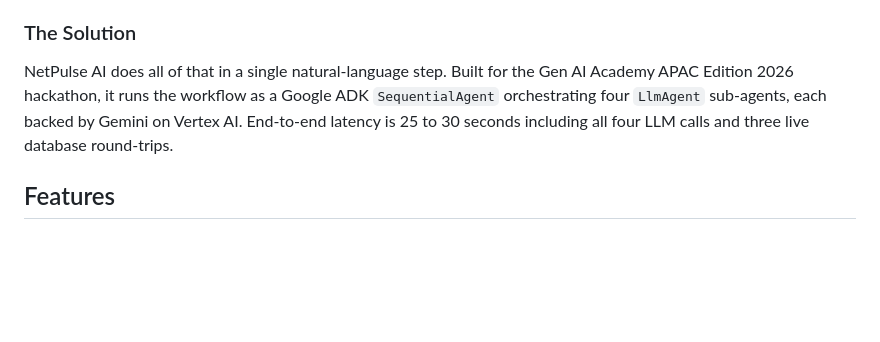
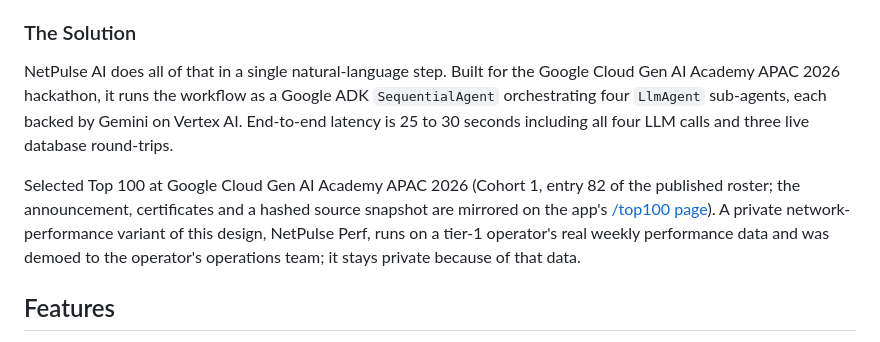
Before and after one commit to adityonugrohoid/hackathon-telecom-ops, a Markdown page: README.md, the part around the change. Rendered like a GitHub page; blank space fills up the shorter version.

Commit message:
docs: state the top 100 result and the private client variant (#34)

```diff
--- a/README.md
+++ b/README.md
@@ -40,7 +40,9 @@ When a customer reports something like "Major dropped calls in Surabaya", a NOC
 
 ### The Solution
 
-NetPulse AI does all of that in a single natural-language step. Built for the Gen AI Academy APAC Edition 2026 hackathon, it runs the workflow as a Google ADK `SequentialAgent` orchestrating four `LlmAgent` sub-agents, each backed by Gemini on Vertex AI. End-to-end latency is 25 to 30 seconds including all four LLM calls and three live database round-trips.
+NetPulse AI does all of that in a single natural-language step. Built for the Google Cloud Gen AI Academy APAC 2026 hackathon, it runs the workflow as a Google ADK `SequentialAgent` orchestrating four `LlmAgent` sub-agents, each backed by Gemini on Vertex AI. End-to-end latency is 25 to 30 seconds including all four LLM calls and three live database round-trips.
+
+Selected Top 100 at Google Cloud Gen AI Academy APAC 2026 (Cohort 1, entry 82 of the published roster; the announcement, certificates and a hashed source snapshot are mirrored on the app's [/top100 page](https://netpulse-ui-670100779564.asia-southeast2.run.app/top100)). A private network-performance variant of this design, NetPulse Perf, runs on a tier-1 operator's real weekly performance data and was demoed to the operator's operations team; it stays private because of that data.
 
 ## Features
 
```
